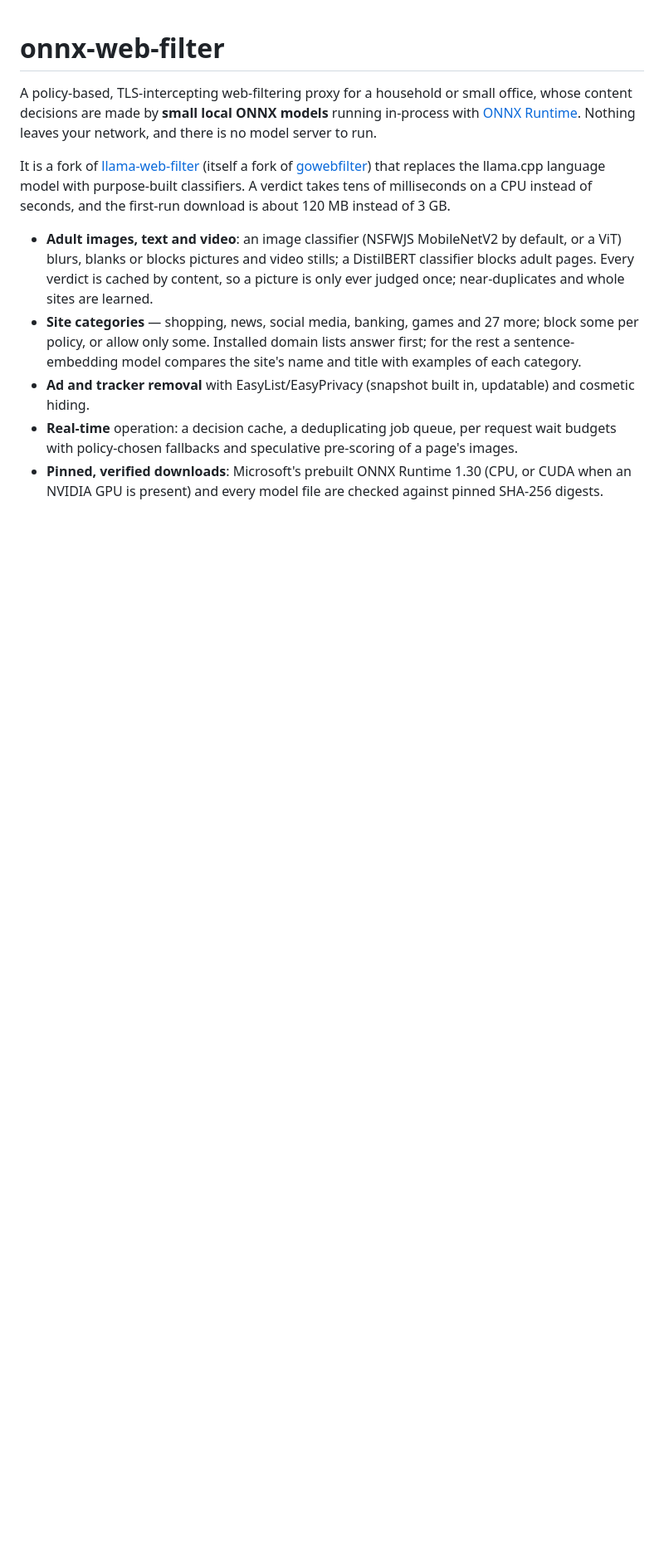
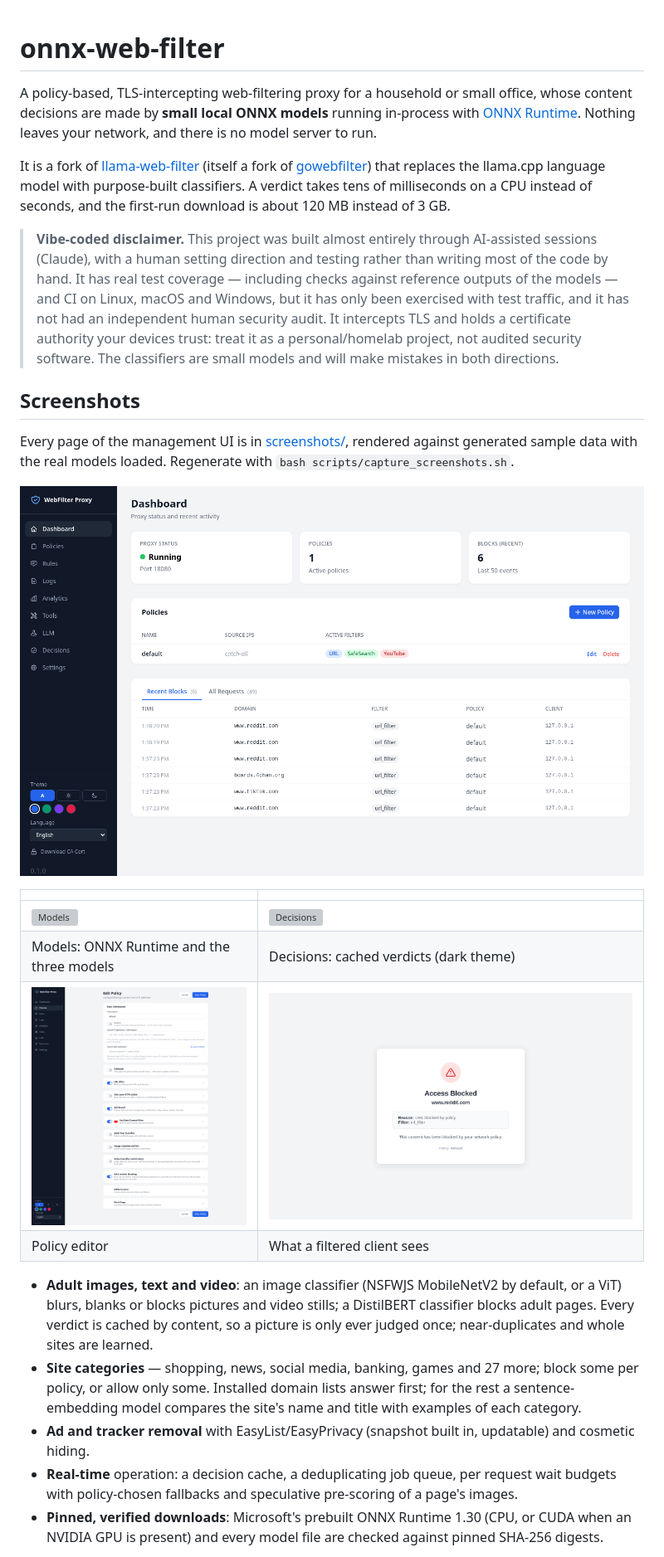
Before and after one commit to Yjlion/onnx-web-filter, a Markdown page: README.md, the part around the change. Shown at 83% size. Drawn GitHub-style; blank space fills up the shorter version; grey boxes are pictures that could not be loaded.

Commit message:
Add a vibe-coded disclaimer and a screenshots section to the README
Co-Authored-By: Claude Opus 5.5 <noreply@anthropic.com>

```diff
--- a/README.md
+++ b/README.md
@@ -10,6 +10,31 @@ It is a fork of [llama-web-filter](https://github.com/Yjlion/llama-web-filter)
 replaces the llama.cpp language model with purpose-built classifiers. A
 verdict takes tens of milliseconds on a CPU instead of seconds, and the
 first-run download is about 120 MB instead of 3 GB.
+
+> **Vibe-coded disclaimer.** This project was built almost entirely through
+> AI-assisted sessions (Claude), with a human setting direction and testing
+> rather than writing most of the code by hand. It has real test coverage —
+> including checks against reference outputs of the models — and CI on Linux,
+> macOS and Windows, but it has only been exercised with test traffic, and it
+> has not had an independent human security audit. It intercepts TLS and holds
+> a certificate authority your devices trust: treat it as a personal/homelab
+> project, not audited security software. The classifiers are small models and
+> will make mistakes in both directions.
+
+## Screenshots
+
+Every page of the management UI is in [screenshots/](screenshots/), rendered
+against generated sample data with the real models loaded. Regenerate with
+`bash scripts/capture_screenshots.sh`.
+
+[![Dashboard](screenshots/index.png)](screenshots/)
+
+| | |
+|---|---|
+| [![Models](screenshots/models.png)](screenshots/models.png) | [![Decisions](screenshots/decisions-dark.png)](screenshots/decisions-dark.png) |
+| Models: ONNX Runtime and the three models | Decisions: cached verdicts (dark theme) |
+| [![Policy editor](screenshots/policy-editor.png)](screenshots/policy-editor.png) | [![Block page](screenshots/block-page.png)](screenshots/block-page.png) |
+| Policy editor | What a filtered client sees |
 
 - **Adult images, text and video**: an image classifier (NSFWJS MobileNetV2
   by default, or a ViT) blurs, blanks or blocks pictures and video stills; a
```
